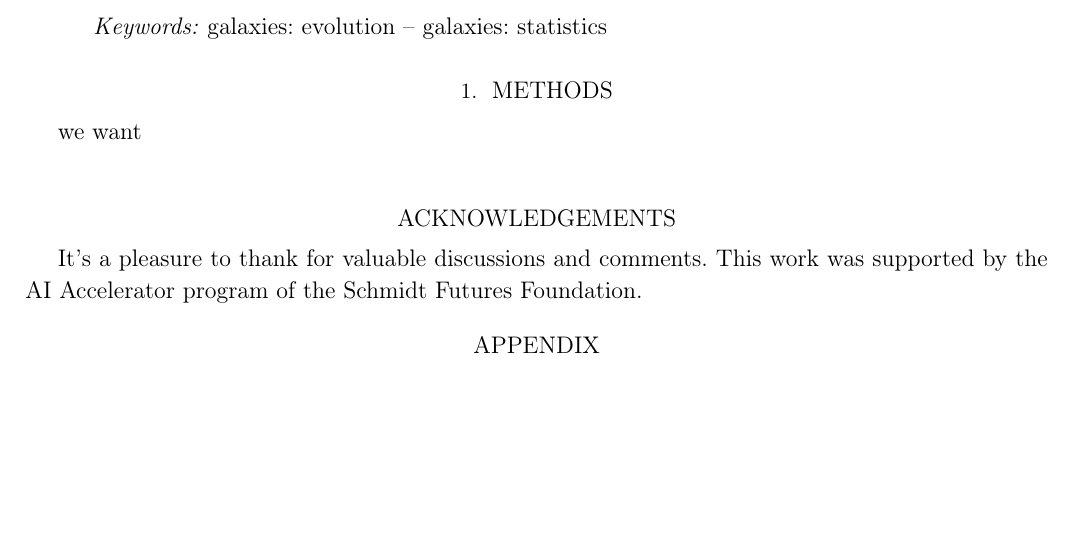
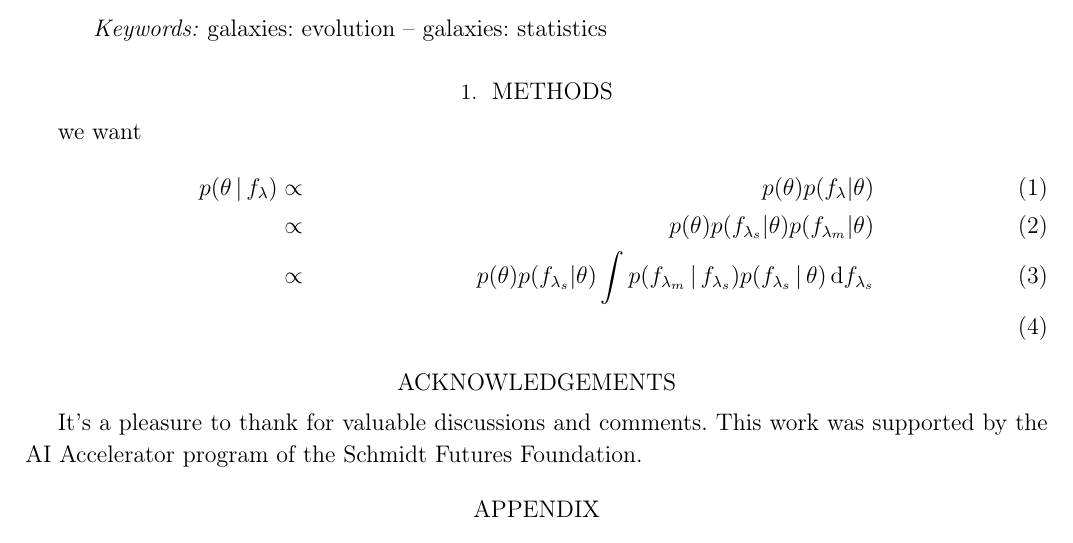
Before and after one commit to changhoonhahn/SEDflow, a LaTeX paper (docs/paper3/main.tex, which reads docs/paper3/sbi.tex): part of page 1 of 3, cut so that both start at the same text, the shorter picture padded with empty space. Compiled offline with pdfLaTeX.

Commit message:
overdue commits

```diff
--- a/docs/paper3/sbi.tex
+++ b/docs/paper3/sbi.tex
@@ -1,4 +1,9 @@
 \section{methods}
 
 we want
-\begin{equation}
+\begin{align}
+    p(\theta \given f_\lambda) &\propto& p(\theta) p(f_\lambda | \theta) \\
+     &\propto& p(\theta) p(f_{\lambda_s} | \theta) p(f_{\lambda_m} | \theta) \\
+     &\propto& p(\theta) p(f_{\lambda_s} | \theta) \int p(f_{\lambda_m} \given
+     f_{\lambda_s}) p(f_{\lambda_s}\given\theta)\,{\rm d}f_{\lambda_s} \\
+\end{align}
```
Also changed, not shown: docs/paper1/figs/corner.pdf, docs/paper1/figs/training.pdf, docs/paper2/figs/ppplot.pdf, docs/paper2/figs/sbc.pdf.
